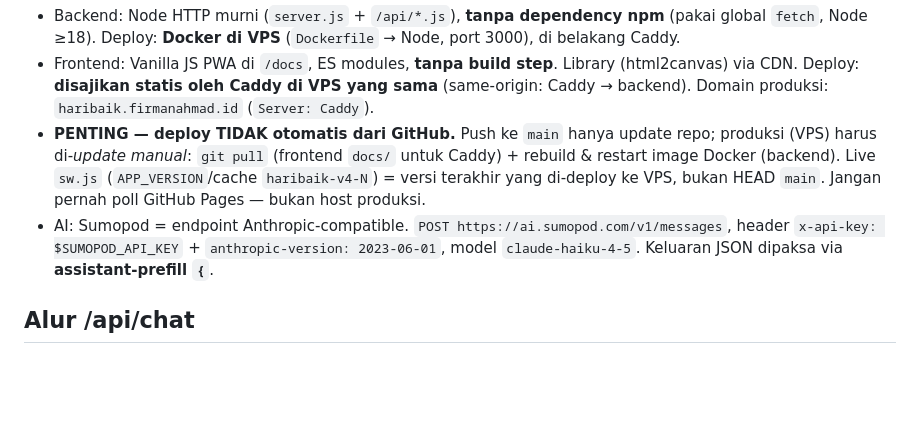
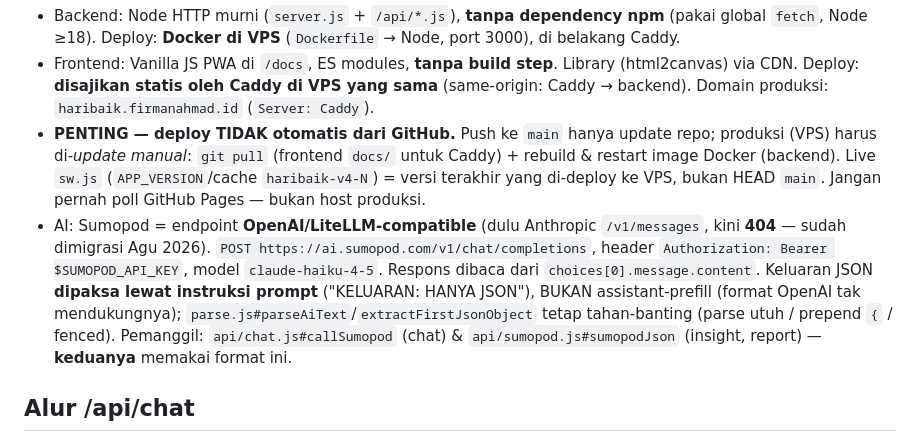
Before and after one commit to firmanahmad-max/haribaik-v4, a Markdown page: CLAUDE.md, the part around the change. Rendered like a GitHub page; blank space fills up the shorter version.

Commit message:
docs: CLAUDE.md — Sumopod kini OpenAI-compatible (chat/completions, Bearer)
Catat migrasi endpoint AI agar sesi berikutnya tidak keliru: /v1/messages
(Anthropic) sudah 404, sekarang /v1/chat/completions (Authorization: Bearer,
respons choices[0].message.content), JSON dipaksa via prompt bukan prefill.
Pemanggil: callSumopod (chat) & sumopodJson (insight/report).

Co-Authored-By: Claude Opus 4.8 <noreply@anthropic.com>

```diff
--- a/CLAUDE.md
+++ b/CLAUDE.md
@@ -6,7 +6,7 @@ Catatan arsitektur untuk sesi pengembangan berikutnya.
 - Backend: Node HTTP murni (`server.js` + `/api/*.js`), **tanpa dependency npm** (pakai global `fetch`, Node ≥18). Deploy: **Docker di VPS** (`Dockerfile` → Node, port 3000), di belakang Caddy.
 - Frontend: Vanilla JS PWA di `/docs`, ES modules, **tanpa build step**. Library (html2canvas) via CDN. Deploy: **disajikan statis oleh Caddy di VPS yang sama** (same-origin: Caddy → backend). Domain produksi: `haribaik.firmanahmad.id` (`Server: Caddy`).
 - **PENTING — deploy TIDAK otomatis dari GitHub.** Push ke `main` hanya update repo; produksi (VPS) harus di-*update manual*: `git pull` (frontend `docs/` untuk Caddy) + rebuild & restart image Docker (backend). Live `sw.js` (`APP_VERSION`/cache `haribaik-v4-N`) = versi terakhir yang di-deploy ke VPS, bukan HEAD `main`. Jangan pernah poll GitHub Pages — bukan host produksi.
-- AI: Sumopod = endpoint Anthropic-compatible. `POST https://ai.sumopod.com/v1/messages`, header `x-api-key: $SUMOPOD_API_KEY` + `anthropic-version: 2023-06-01`, model `claude-haiku-4-5`. Keluaran JSON dipaksa via **assistant-prefill `{`**.
+- AI: Sumopod = endpoint **OpenAI/LiteLLM-compatible** (dulu Anthropic `/v1/messages`, kini **404** — sudah dimigrasi Agu 2026). `POST https://ai.sumopod.com/v1/chat/completions`, header `Authorization: Bearer $SUMOPOD_API_KEY`, model `claude-haiku-4-5`. Respons dibaca dari `choices[0].message.content`. Keluaran JSON **dipaksa lewat instruksi prompt** ("KELUARAN: HANYA JSON"), BUKAN assistant-prefill (format OpenAI tak mendukungnya); `parse.js#parseAiText`/`extractFirstJsonObject` tetap tahan-banting (parse utuh / prepend `{` / fenced). Pemanggil: `api/chat.js#callSumopod` (chat) & `api/sumopod.js#sumopodJson` (insight, report) — **keduanya** memakai format ini.
 
 ## Alur /api/chat
 `server.js` → `api/chat.js#handleChat(body)` → rakit konteks + `rotation.js` + `prompt.js` → `callSumopod()` → `parse.js` (`extractFirstJsonObject` + `validateResponse`) → retry sekali bila family sumber salah (Lapis 3).
```
